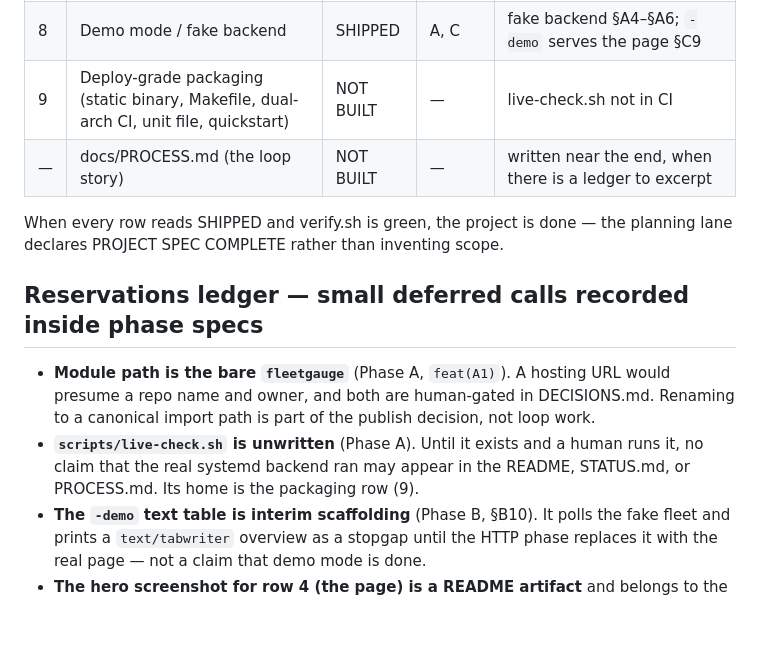
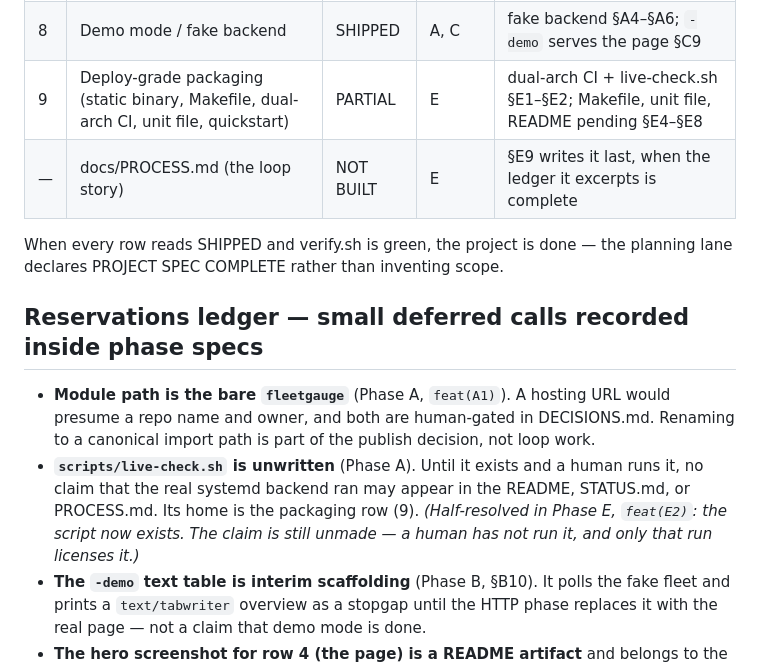
Before and after one commit to HTC-56/fleetgauge, a Markdown page: ROADMAP.md, the part around the change. GitHub-like rendering; blank space fills up the shorter version.

```diff
--- a/ROADMAP.md
+++ b/ROADMAP.md
@@ -13,8 +13,8 @@ are the one permitted exception to append-only docs.
 | 6 | Triple-gated restart + action ledger | SHIPPED | D | ledger + handler + page control §D1–§D9; config key, tests, and wiring §D4–§D8 |
 | 7 | /healthz + /events + structured logs | SHIPPED | C | `/events` broadcast loop §C2; `/healthz` + request logs §C4–§C5; journal §C7 |
 | 8 | Demo mode / fake backend | SHIPPED | A, C | fake backend §A4–§A6; `-demo` serves the page §C9 |
-| 9 | Deploy-grade packaging (static binary, Makefile, dual-arch CI, unit file, quickstart) | NOT BUILT | — | live-check.sh not in CI |
-| — | docs/PROCESS.md (the loop story) | NOT BUILT | — | written near the end, when there is a ledger to excerpt |
+| 9 | Deploy-grade packaging (static binary, Makefile, dual-arch CI, unit file, quickstart) | PARTIAL | E | dual-arch CI + live-check.sh §E1–§E2; Makefile, unit file, README pending §E4–§E8 |
+| — | docs/PROCESS.md (the loop story) | NOT BUILT | E | §E9 writes it last, when the ledger it excerpts is complete |
 
 When every row reads SHIPPED and verify.sh is green, the project is done — the
 planning lane declares PROJECT SPEC COMPLETE rather than inventing scope.
@@ -28,6 +28,8 @@ planning lane declares PROJECT SPEC COMPLETE rather than inventing scope.
 - **`scripts/live-check.sh` is unwritten** (Phase A). Until it exists and a
   human runs it, no claim that the real systemd backend ran may appear in the
   README, STATUS.md, or PROCESS.md. Its home is the packaging row (9).
+  *(Half-resolved in Phase E, `feat(E2)`: the script now exists. The claim is
+  still unmade — a human has not run it, and only that run licenses it.)*
 - **The `-demo` text table is interim scaffolding** (Phase B, §B10). It polls
   the fake fleet and prints a `text/tabwriter` overview as a stopgap until the
   HTTP phase replaces it with the real page — not a claim that demo mode is
```
Also changed, not shown: TASK_PHASE_E.md (added, +280 -0 lines), TODO.md (+32 -0 lines).
